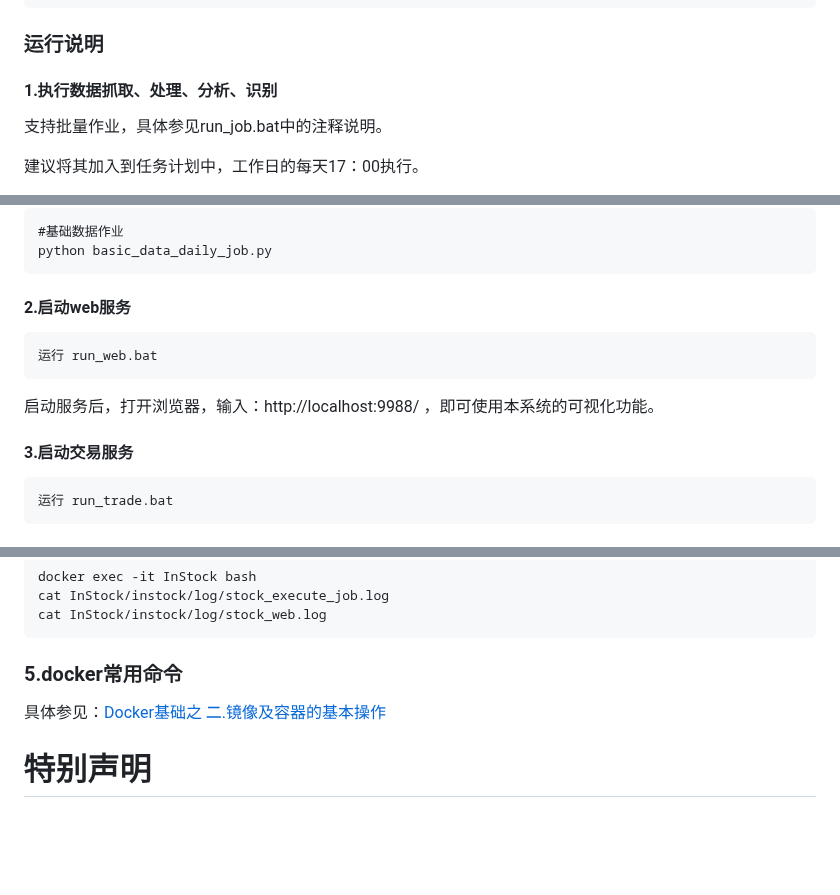
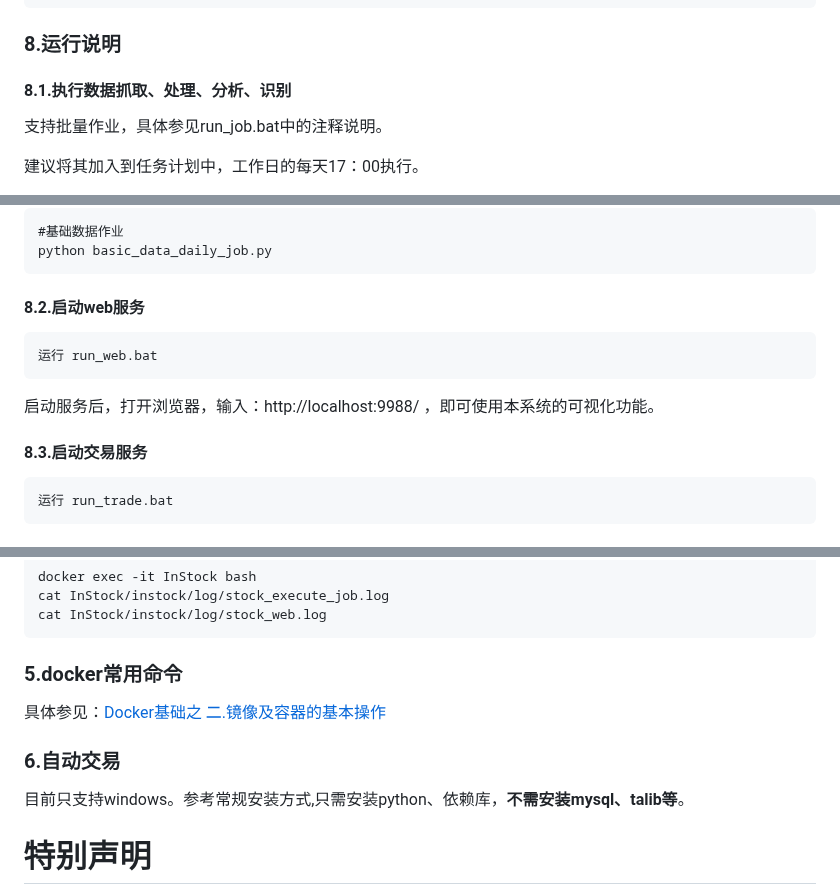
Before and after one commit to myhhub/stock, a Markdown page: README.md, 3 parts joined by grey strips. Drawn GitHub-style; blank space fills up the shorter version.

Commit message:
支持docker

````diff
--- a/README.md
+++ b/README.md
@@ -293,9 +293,9 @@ db_charset = "utf8mb4"  # 数据库字符集
         详情参阅usage.md，配置对应券商
 ```
 
-### 运行说明
+### 8.运行说明
 
-#### 1.执行数据抓取、处理、分析、识别
+#### 8.1.执行数据抓取、处理、分析、识别
 
 支持批量作业，具体参见run_job.bat中的注释说明。
 
@@ -321,14 +321,14 @@ db_charset = "utf8mb4"  # 数据库字符集
 #基础数据作业
 python basic_data_daily_job.py
 ```
-#### 2.启动web服务
+#### 8.2.启动web服务
 
 ```
 运行 run_web.bat
 ```
 启动服务后，打开浏览器，输入：http://localhost:9988/ ，即可使用本系统的可视化功能。
 
-#### 3.启动交易服务
+#### 8.3.启动交易服务
 
 ```
 运行 run_trade.bat
@@ -410,6 +410,10 @@ cat InStock/instock/log/stock_web.log
 
 具体参见：[Docker基础之 二.镜像及容器的基本操作](https://www.ljjyy.com/archives/2018/06/100208.html)
 
+### 6.自动交易
+
+目前只支持windows。参考常规安装方式,只需安装python、依赖库，**不需安装mysql、talib等**。
+
 # 特别声明
 
 本系统参考了shidenggui、pythonstock、sngyai。
````
